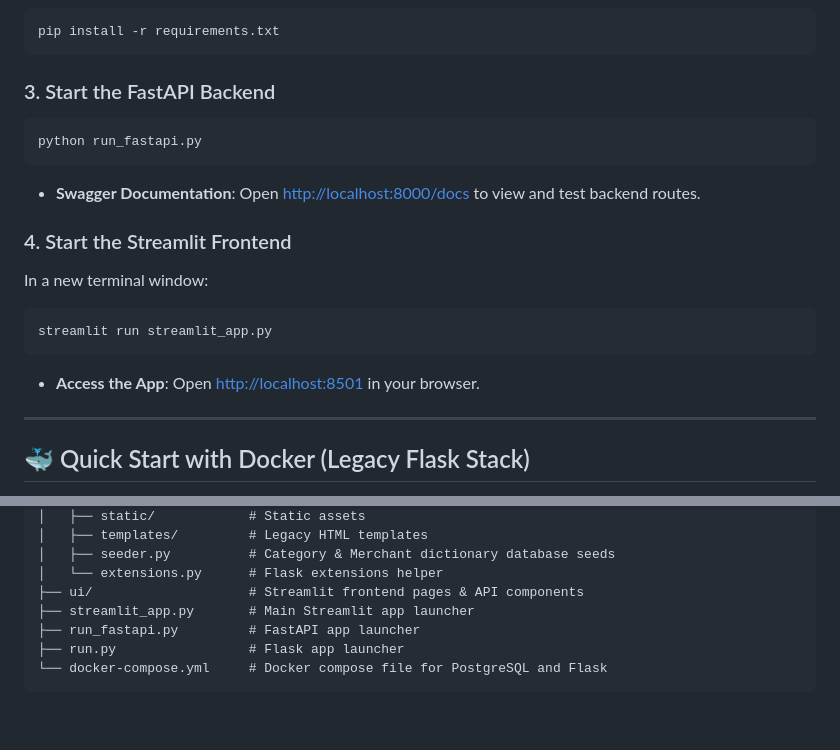
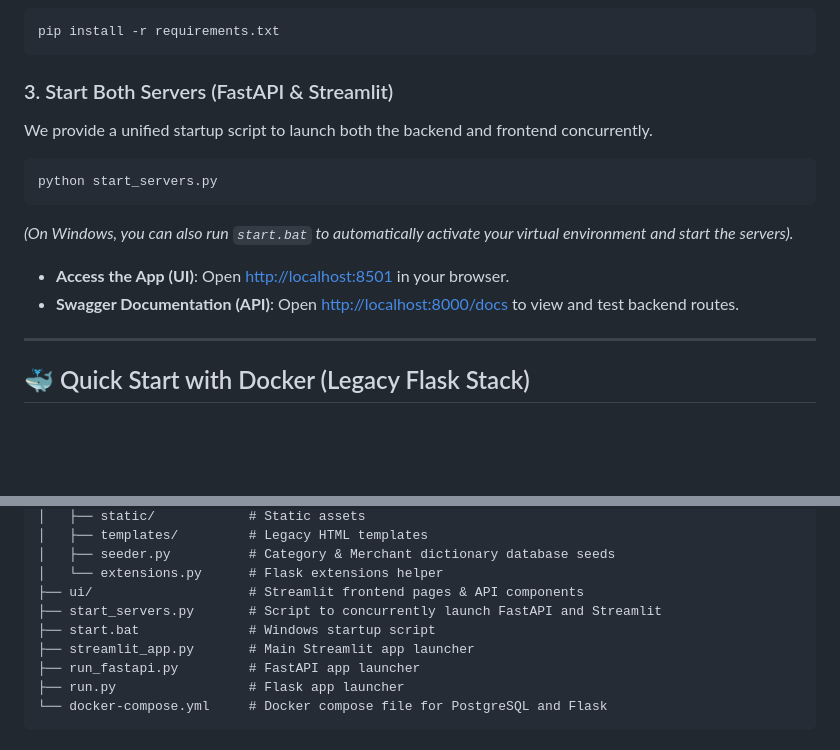
Before and after one commit to Hariprasath1x/LedgerBud, a Markdown page: README.md, 2 parts joined by grey strips. Drawn GitHub-style; blank space fills up the shorter version.

Commit message:
Fix: Readme updated

````diff
--- a/README.md
+++ b/README.md
@@ -80,18 +80,16 @@ FASTAPI_BASE_URL=http://localhost:8000
 pip install -r requirements.txt
 ```
 
-### 3. Start the FastAPI Backend
+### 3. Start Both Servers (FastAPI & Streamlit)
+We provide a unified startup script to launch both the backend and frontend concurrently.
+
 ```bash
-python run_fastapi.py
+python start_servers.py
 ```
-*   **Swagger Documentation**: Open [http://localhost:8000/docs](http://localhost:8000/docs) to view and test backend routes.
+*(On Windows, you can also run `start.bat` to automatically activate your virtual environment and start the servers).*
 
-### 4. Start the Streamlit Frontend
-In a new terminal window:
-```bash
-streamlit run streamlit_app.py
-```
-*   **Access the App**: Open [http://localhost:8501](http://localhost:8501) in your browser.
+*   **Access the App (UI)**: Open [http://localhost:8501](http://localhost:8501) in your browser.
+*   **Swagger Documentation (API)**: Open [http://localhost:8000/docs](http://localhost:8000/docs) to view and test backend routes.
 
 ---
 
@@ -158,6 +156,8 @@ flask run --port=5000
 │   ├── seeder.py          # Category & Merchant dictionary database seeds
 │   └── extensions.py      # Flask extensions helper
 ├── ui/                    # Streamlit frontend pages & API components
+├── start_servers.py       # Script to concurrently launch FastAPI and Streamlit
+├── start.bat              # Windows startup script
 ├── streamlit_app.py       # Main Streamlit app launcher
 ├── run_fastapi.py         # FastAPI app launcher
 ├── run.py                 # Flask app launcher
````
